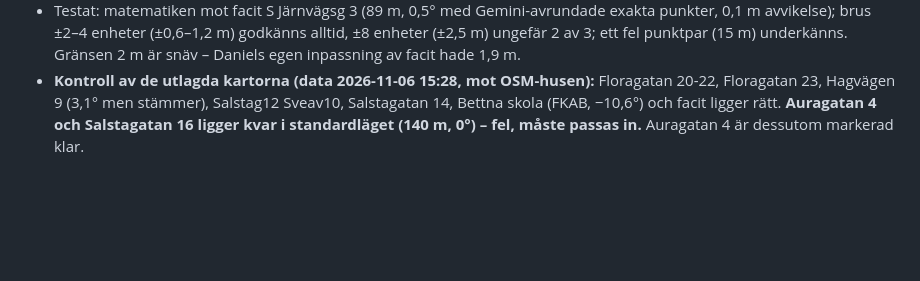
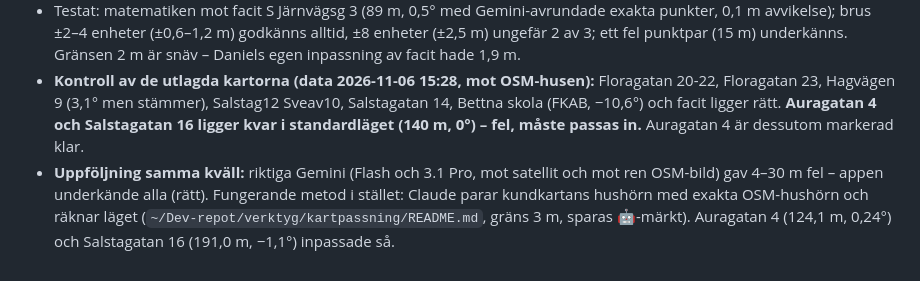
Before and after one commit to Lellel/Tidrapport---dev, a Markdown page: docs/ritprogram.md, the part around the change. Rendered like a GitHub page; blank space fills up the shorter version.

Commit message:
docs: kartpassning via OSM-hushörn (Gemini för oprecis), gräns 3 m
Co-Authored-By: Claude Opus 5.5 <noreply@anthropic.com>

```diff
--- a/docs/ritprogram.md
+++ b/docs/ritprogram.md
@@ -86,3 +86,4 @@ Bestämt med Daniel 2026-11-04. Byggt samma dag (snozoner.html: paintOp, scopePr
 - **Kör alla** (⋯ Mer): kartor som inte är utlagda och vars fastighet har position (i valt område), tre åt gången. Godkända sparas direkt med `place.ai = {err, n, at}` och visas som "🤖 AI-inpassad – granska". Sparar en människa läget försvinner märkningen. ⏹ Stoppa avbryter.
 - Testat: matematiken mot facit S Järnvägsg 3 (89 m, 0,5° med Gemini-avrundade exakta punkter, 0,1 m avvikelse); brus ±2–4 enheter (±0,6–1,2 m) godkänns alltid, ±8 enheter (±2,5 m) ungefär 2 av 3; ett fel punktpar (15 m) underkänns. Gränsen 2 m är snäv – Daniels egen inpassning av facit hade 1,9 m.
 - **Kontroll av de utlagda kartorna (data 2026-11-06 15:28, mot OSM-husen):** Floragatan 20-22, Floragatan 23, Hagvägen 9 (3,1° men stämmer), Salstag12 Sveav10, Salstagatan 14, Bettna skola (FKAB, −10,6°) och facit ligger rätt. **Auragatan 4 och Salstagatan 16 ligger kvar i standardläget (140 m, 0°) – fel, måste passas in.** Auragatan 4 är dessutom markerad klar.
+- **Uppföljning samma kväll:** riktiga Gemini (Flash och 3.1 Pro, mot satellit och mot ren OSM-bild) gav 4–30 m fel – appen underkände alla (rätt). Fungerande metod i stället: Claude parar kundkartans hushörn med exakta OSM-hushörn och räknar läget (`~/Dev-repot/verktyg/kartpassning/README.md`, gräns 3 m, sparas 🤖-märkt). Auragatan 4 (124,1 m, 0,24°) och Salstagatan 16 (191,0 m, −1,1°) inpassade så.
```
